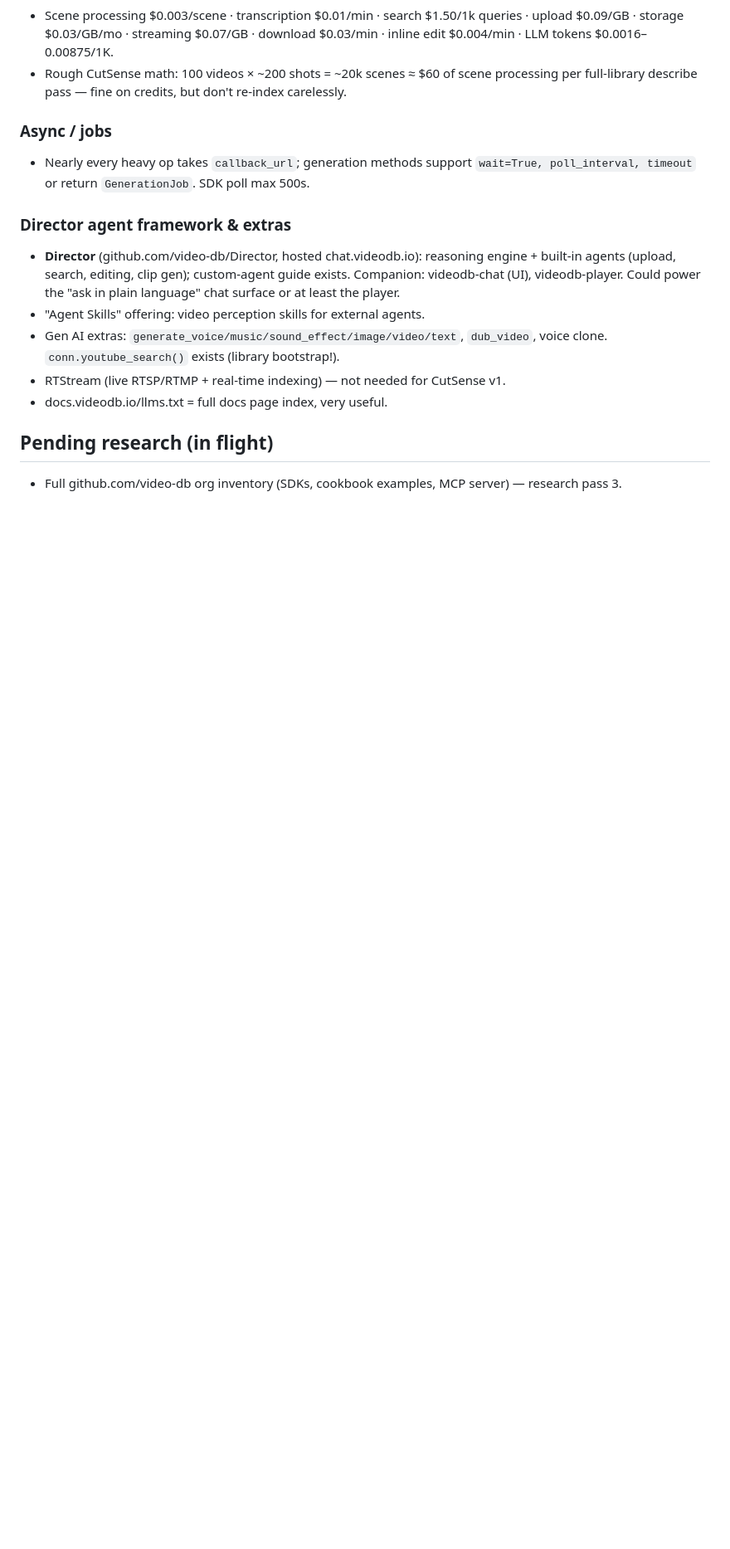
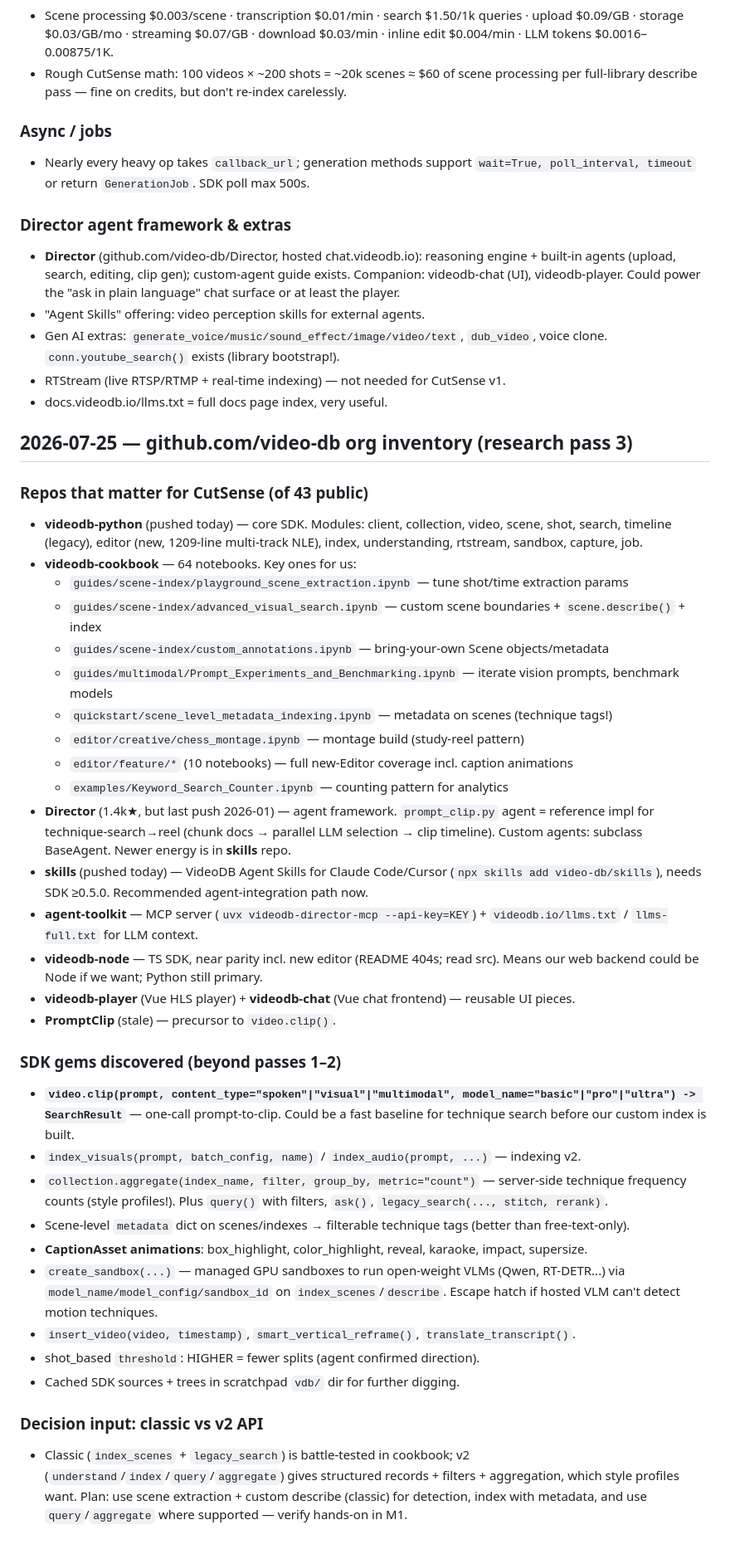
Before and after one commit to Nischay-VideoDB/cutsense, a Markdown page: docs/LEARNINGS.md, the part around the change. Shown at 83% size. Rendered like a GitHub page; blank space fills up the shorter version.

Commit message:
Add architecture plan; log video-db org inventory in LEARNINGS

```diff
--- a/docs/LEARNINGS.md
+++ b/docs/LEARNINGS.md
@@ -92,5 +92,36 @@ video.index_scenes(
 - RTStream (live RTSP/RTMP + real-time indexing) — not needed for CutSense v1.
 - docs.videodb.io/llms.txt = full docs page index, very useful.
 
-## Pending research (in flight)
-- Full github.com/video-db org inventory (SDKs, cookbook examples, MCP server) — research pass 3.
+## 2026-07-25 — github.com/video-db org inventory (research pass 3)
+
+### Repos that matter for CutSense (of 43 public)
+- **videodb-python** (pushed today) — core SDK. Modules: client, collection, video, scene, shot, search, timeline (legacy), editor (new, 1209-line multi-track NLE), index, understanding, rtstream, sandbox, capture, job.
+- **videodb-cookbook** — 64 notebooks. Key ones for us:
+  - `guides/scene-index/playground_scene_extraction.ipynb` — tune shot/time extraction params
+  - `guides/scene-index/advanced_visual_search.ipynb` — custom scene boundaries + `scene.describe()` + index
+  - `guides/scene-index/custom_annotations.ipynb` — bring-your-own Scene objects/metadata
+  - `guides/multimodal/Prompt_Experiments_and_Benchmarking.ipynb` — iterate vision prompts, benchmark models
+  - `quickstart/scene_level_metadata_indexing.ipynb` — metadata on scenes (technique tags!)
+  - `editor/creative/chess_montage.ipynb` — montage build (study-reel pattern)
+  - `editor/feature/*` (10 notebooks) — full new-Editor coverage incl. caption animations
+  - `examples/Keyword_Search_Counter.ipynb` — counting pattern for analytics
+- **Director** (1.4k★, but last push 2026-01) — agent framework. `prompt_clip.py` agent = reference impl for technique-search→reel (chunk docs → parallel LLM selection → clip timeline). Custom agents: subclass BaseAgent. Newer energy is in **skills** repo.
+- **skills** (pushed today) — VideoDB Agent Skills for Claude Code/Cursor (`npx skills add video-db/skills`), needs SDK ≥0.5.0. Recommended agent-integration path now.
+- **agent-toolkit** — MCP server (`uvx videodb-director-mcp --api-key=KEY`) + `videodb.io/llms.txt` / `llms-full.txt` for LLM context.
+- **videodb-node** — TS SDK, near parity incl. new editor (README 404s; read src). Means our web backend could be Node if we want; Python still primary.
+- **videodb-player** (Vue HLS player) + **videodb-chat** (Vue chat frontend) — reusable UI pieces.
+- **PromptClip** (stale) — precursor to `video.clip()`.
+
+### SDK gems discovered (beyond passes 1–2)
+- **`video.clip(prompt, content_type="spoken"|"visual"|"multimodal", model_name="basic"|"pro"|"ultra") -> SearchResult`** — one-call prompt-to-clip. Could be a fast baseline for technique search before our custom index is built.
+- `index_visuals(prompt, batch_config, name)` / `index_audio(prompt, ...)` — indexing v2.
+- `collection.aggregate(index_name, filter, group_by, metric="count")` — server-side technique frequency counts (style profiles!). Plus `query()` with filters, `ask()`, `legacy_search(..., stitch, rerank)`.
+- Scene-level `metadata` dict on scenes/indexes → filterable technique tags (better than free-text-only).
+- **CaptionAsset animations**: box_highlight, color_highlight, reveal, karaoke, impact, supersize.
+- `create_sandbox(...)` — managed GPU sandboxes to run open-weight VLMs (Qwen, RT-DETR...) via `model_name/model_config/sandbox_id` on `index_scenes`/`describe`. Escape hatch if hosted VLM can't detect motion techniques.
+- `insert_video(video, timestamp)`, `smart_vertical_reframe()`, `translate_transcript()`.
+- shot_based `threshold`: HIGHER = fewer splits (agent confirmed direction).
+- Cached SDK sources + trees in scratchpad `vdb/` dir for further digging.
+
+### Decision input: classic vs v2 API
+- Classic (`index_scenes` + `legacy_search`) is battle-tested in cookbook; v2 (`understand`/`index`/`query`/`aggregate`) gives structured records + filters + aggregation, which style profiles want. Plan: use scene extraction + custom describe (classic) for detection, index with metadata, and use `query`/`aggregate` where supported — verify hands-on in M1.
```
Also changed, not shown: docs/ARCHITECTURE.md (added, +189 -0 lines).
